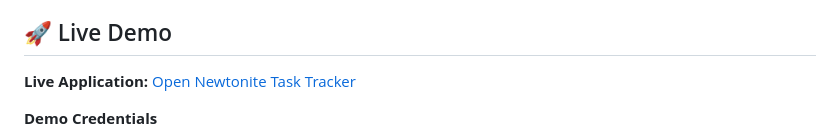
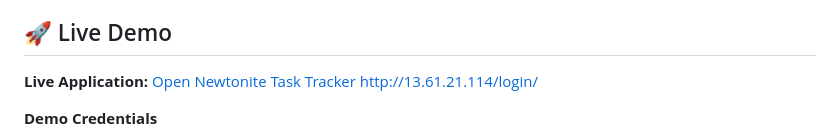
Before and after one commit to omeesha1234567/TaskWorkspace-Newtonite, a Markdown page: README.md, the part around the change. Drawn GitHub-style.

```diff
--- a/README.md
+++ b/README.md
@@ -5,7 +5,7 @@
 
 ## 🚀 Live Demo
 
-**Live Application:** [Open Newtonite Task Tracker](http://13.61.21.114/login/)
+**Live Application:** [Open Newtonite Task Tracker](http://13.61.21.114/login/) http://13.61.21.114/login/
 
 **Demo Credentials**
 - **Username:** `alice`
```
